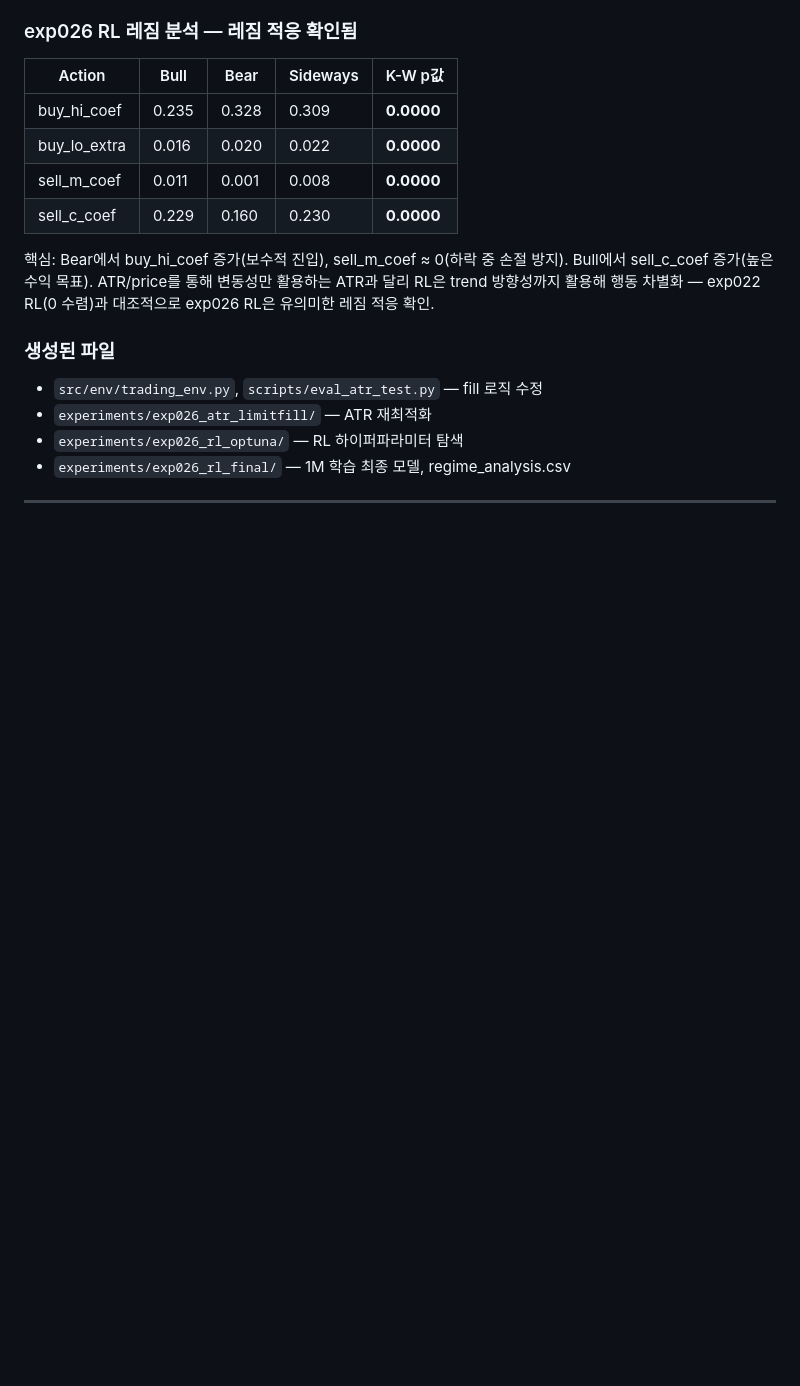
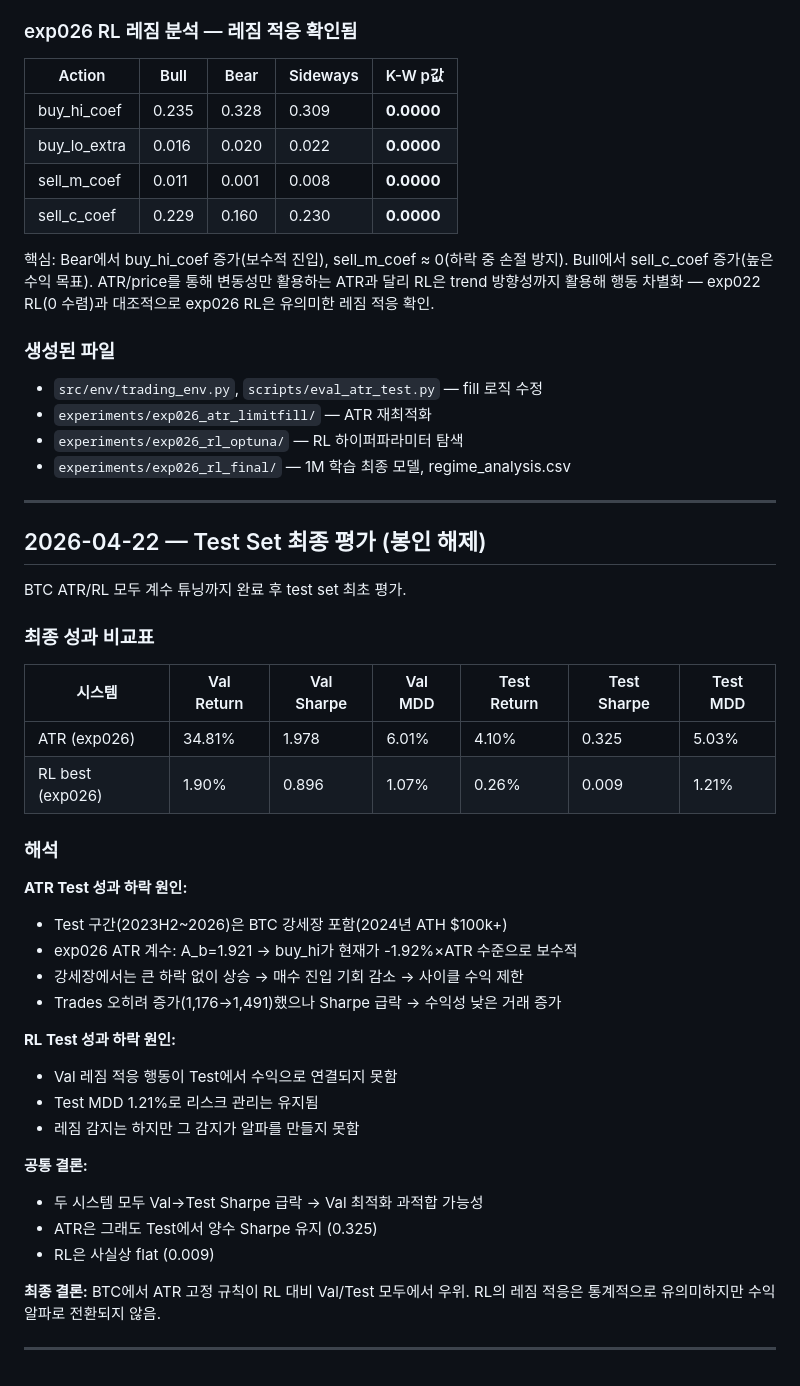
Before and after one commit to cosmicpotato2047/capstone-rl-trading, a Markdown page: RESEARCH_LOG.md, the part around the change. Rendered like a GitHub page; blank space fills up the shorter version.

Commit message:
docs: exp026 Test set 최종 평가 기록
ATR Test Sharpe 0.325 / RL Test Sharpe 0.009
Val→Test 급락: Val 과적합 + 강세장 미적응 원인
BTC 최종 결론: ATR 우위, RL 레짐 적응 확인됐으나 알파 미전환

Co-Authored-By: Claude Sonnet 4.6 <noreply@anthropic.com>

```diff
--- a/RESEARCH_LOG.md
+++ b/RESEARCH_LOG.md
@@ -1998,3 +1998,36 @@ ATR이 Sharpe 기준 우위. RL은 MDD 1/6 수준으로 리스크 관리 측면
 - `experiments/exp026_rl_final/` — 1M 학습 최종 모델, regime_analysis.csv
 
 ---
+
+## 2026-04-22 — Test Set 최종 평가 (봉인 해제)
+
+BTC ATR/RL 모두 계수 튜닝까지 완료 후 test set 최초 평가.
+
+### 최종 성과 비교표
+
+| 시스템 | Val Return | Val Sharpe | Val MDD | Test Return | Test Sharpe | Test MDD |
+|--------|-----------|-----------|---------|------------|------------|---------|
+| ATR (exp026) | 34.81% | 1.978 | 6.01% | 4.10% | 0.325 | 5.03% |
+| RL best (exp026) | 1.90% | 0.896 | 1.07% | 0.26% | 0.009 | 1.21% |
+
+### 해석
+
+**ATR Test 성과 하락 원인:**
+- Test 구간(2023H2~2026)은 BTC 강세장 포함(2024년 ATH $100k+)
+- exp026 ATR 계수: A_b=1.921 → buy_hi가 현재가 -1.92%×ATR 수준으로 보수적
+- 강세장에서는 큰 하락 없이 상승 → 매수 진입 기회 감소 → 사이클 수익 제한
+- Trades 오히려 증가(1,176→1,491)했으나 Sharpe 급락 → 수익성 낮은 거래 증가
+
+**RL Test 성과 하락 원인:**
+- Val 레짐 적응 행동이 Test에서 수익으로 연결되지 못함
+- Test MDD 1.21%로 리스크 관리는 유지됨
+- 레짐 감지는 하지만 그 감지가 알파를 만들지 못함
+
+**공통 결론:**
+- 두 시스템 모두 Val→Test Sharpe 급락 → Val 최적화 과적합 가능성
+- ATR은 그래도 Test에서 양수 Sharpe 유지 (0.325)
+- RL은 사실상 flat (0.009)
+
+**최종 결론:** BTC에서 ATR 고정 규칙이 RL 대비 Val/Test 모두에서 우위. RL의 레짐 적응은 통계적으로 유의미하지만 수익 알파로 전환되지 않음.
+
+---
```
